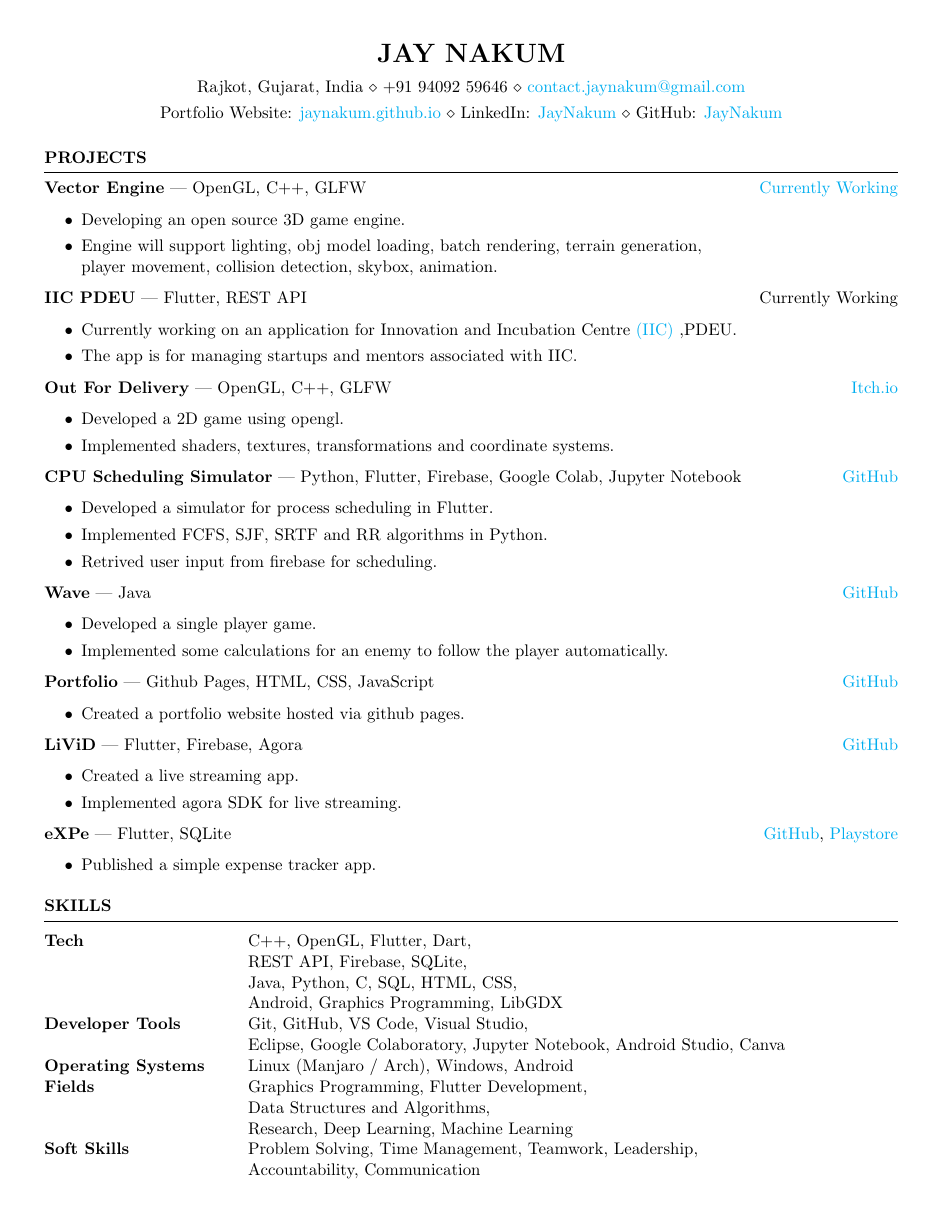
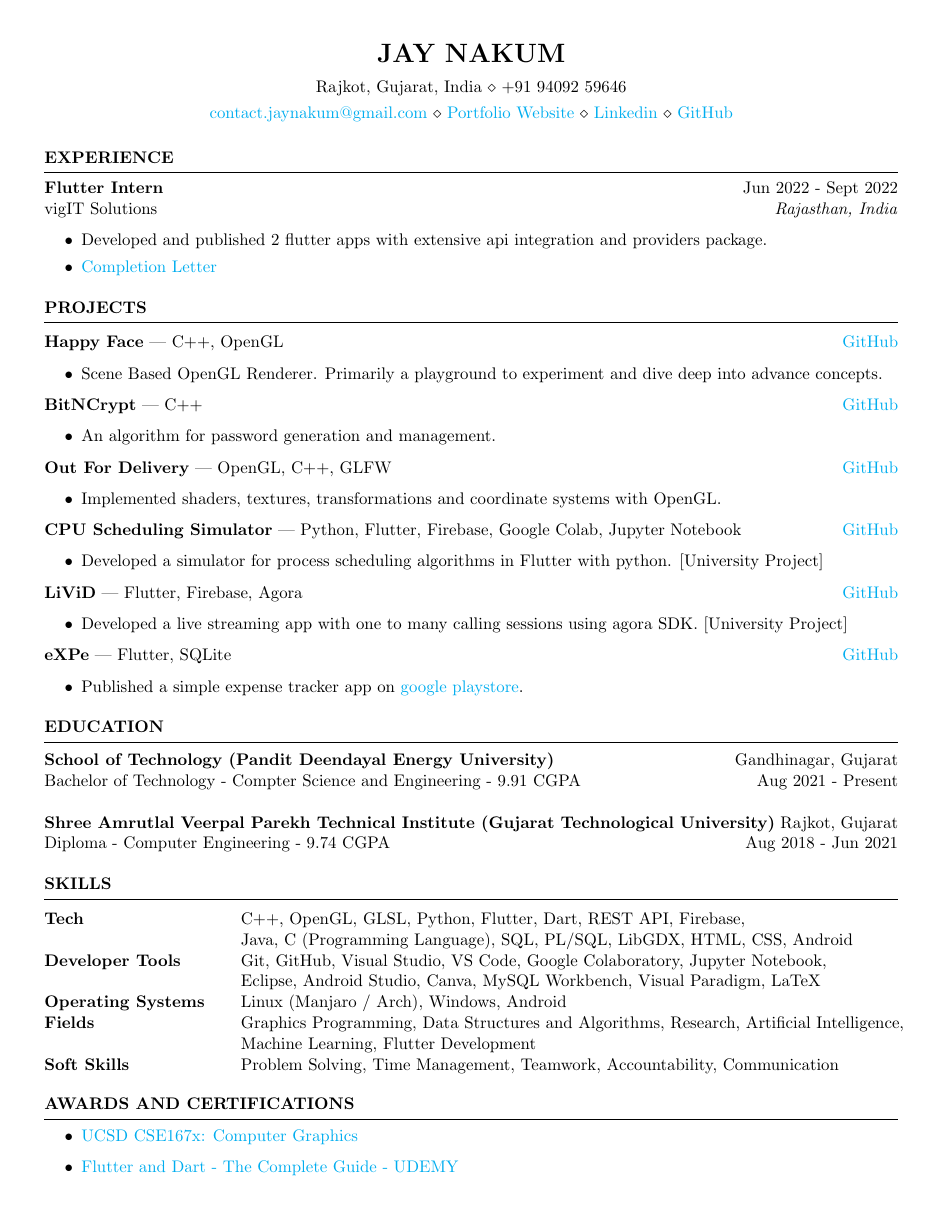
Before and after one commit to JayNakum/MyResume, a LaTeX CV (resume_cisgrad.tex): page 1 of 2 before the commit and the whole page after it. Compiled offline with pdfLaTeX.

Commit message:
Resume Update

```diff
--- a/resume_cisgrad.tex
+++ b/resume_cisgrad.tex
@@ -6,152 +6,105 @@
 
 \name{Jay Nakum}
 
-\address{Rajkot, Gujarat, India \\ +91 94092 59646 \\
-% \href{mailto:nakum.jay.m@gmail.com}{nakum.jay.m@gmail.com}}
-\href{mailto:contact.jaynakum@gmail.com}{contact.jaynakum@gmail.com}}
-%\href{mailto:jay.nce20@sot.pdpu.ac.in}{jay.nce20@sot.pdpu.ac.in}}
+\address{
+Rajkot, Gujarat, India \\
++91 94092 59646
+}
 
-\address{Portfolio Website: \href{https://jaynakum.github.io/}{jaynakum.github.io} \\
-LinkedIn: \href{https://linkedin.com/in/JayNakum}{JayNakum} \\
-GitHub: \href{https://github.com/JayNakum}{JayNakum}}
+\address{
+\href{mailto:contact.jaynakum@gmail.com}{contact.jaynakum@gmail.com} \\
+\href{https://jaynakum.github.io/}{Portfolio Website} \\
+\href{https://linkedin.com/in/JayNakum}{Linkedin} \\
+\href{https://github.com/JayNakum}{GitHub}
+}
 
 \begin{document}
 
-%------------------------
-% Use this more detailed section if you have Relevant work experience
-% keep your resume to 1 page, if you need to remove a project to display relevant experience
-% that is okay
-% ----------------------------
-% \begin{rSection}{EXPERIENCE}
+% Experience
+\begin{rSection}{Experience}
+\vspace{-1.25em}
 
-% \textbf{Role Name} \hfill Jan 2017 - Jan 2019\\
-% Company Name \hfill \textit{San Francisco, CA}
-%  \begin{itemize}
-%     \itemsep -3pt {}
-%      \item Achieved X\% growth for XYZ using A, B, and C skills.
-%      \item Led XYZ which led to X\% of improvement in ABC
-%     \item Developed XYZ that did A, B, and C using X, Y, and Z.
-%  \end{itemize}
-
-% \textbf{Role Name} \hfill Jan 2017 - Jan 2019\\
-% Company Name \hfill \textit{San Francisco, CA}
-%  \begin{itemize}
-%     \itemsep -3pt {}
-%      \item Achieved X\% growth for XYZ using A, B, and C skills.
-%      \item Led XYZ which led to X\% of improvement in ABC
-%     \item Developed XYZ that did A, B, and C using X, Y, and Z.
-%  \end{itemize}
-
-% \end{rSection}
-
-% \begin{rSection}{Work History}
-% \vspace{-1.25em}
-% \item \textbf{Job Title} {Company} \hfill Month Year - Month Year
-% \item \textbf{Job Title} {Company} \hfill Month Year - Month Year
-% \item \textbf{Job Title} {Company} \hfill Month Year - Month Year
-% \end{rSection}
-
+\item \textbf{Flutter Intern} \hfill Jun 2022 - Sept 2022\\
+vigIT Solutions \hfill \textit{Rajasthan, India}
+ \begin{itemize}
+    \itemsep -3pt {}
+    \item Developed and published 2 flutter apps with extensive api integration and providers package.
+    \item \href{https://github.com/JayNakum/JayNakum.github.io/blob/main/assets/Documents/vigIT_internship.pdf}{Completion Letter}
+ \end{itemize}
+\end{rSection}
 
 % PROJECTS
-\begin{rSection}{PROJECTS}
-\vspace{-1.25em}
-\item \textbf{Vector Engine} | {OpenGL, C++, GLFW} \hfill \href{https://github.com/JayNakum/VectorEngine}{Currently Working}
- \begin{itemize}
-    \itemsep -3pt {}
-    \item Developing an open source 3D game engine.
-    \item Engine will support lighting, obj model loading, batch rendering, terrain generation,\\player movement, collision detection, skybox, animation.
+\begin{rSection}{Projects}
+\vspace{-1em}
+
+\item \textbf{Happy Face} | {C++, OpenGL} \hfill \href{https://github.com/JayNakum/HappyFace}{GitHub}
+\begin{itemize}
+    \item Scene Based OpenGL Renderer. Primarily a playground to experiment and dive deep into advance concepts.
  \end{itemize}
 
-\item \textbf{IIC PDEU} | {Flutter, REST API} \hfill {Currently Working}
+ \item \textbf{BitNCrypt} | {C++} \hfill \href{https://github.com/JayNakum/BitNCrypt}{GitHub}
 \begin{itemize}
-    \itemsep -3pt {}
-    \item Currently working on an application for Innovation and Incubation Centre \href{https://iic.pdpu.ac.in/en}{(IIC)} ,PDEU.
-    \item The app is for managing startups and mentors associated with IIC.
+    \item  An algorithm for password generation and management.
  \end{itemize}
 
-\item \textbf{Out For Delivery} | {OpenGL, C++, GLFW} \hfill \href{https://jaynakum.itch.io/out-for-delivery}{Itch.io}
+\item \textbf{Out For Delivery} | {OpenGL, C++, GLFW} \hfill \href{https://github.com/JayNakum/OutForDelivery}{GitHub}
 \begin{itemize}
-    \itemsep -3pt {}
-    \item Developed a 2D game using opengl.
-    \item Implemented shaders, textures, transformations and coordinate systems.
+    \item Implemented shaders, textures, transformations and coordinate systems with OpenGL.
  \end{itemize}
 
 \item \textbf{CPU Scheduling Simulator} | {Python, Flutter, Firebase, Google Colab, Jupyter Notebook} \hfill \href{https://github.com/JayNakum/OperatingSystemsProject}{GitHub}
 \begin{itemize}
-    \itemsep -3pt {}
-    \item Developed a simulator for process scheduling in Flutter.
-    \item Implemented FCFS, SJF, SRTF and RR algorithms in Python.
-    \item Retrived user input from firebase for scheduling.
- \end{itemize}
-
-\item \textbf{Wave} | {Java} \hfill \href{https://github.com/JayNakum/Wave}{GitHub}
-\begin{itemize}
-    \itemsep -3pt {}
-    \item Developed a single player game.
-    \item Implemented some calculations for an enemy to follow the player automatically.
- \end{itemize}
-
-\item \textbf{Portfolio} | {Github Pages, HTML, CSS, JavaScript} \hfill \href{https://github.com/JayNakum/JayNakum.github.io}{GitHub}
-\begin{itemize}
-    \itemsep -3pt {}
-    \item Created a portfolio website hosted via github pages.
+    \item Developed a simulator for process scheduling algorithms in Flutter with python. [University Project]
  \end{itemize}
 
 \item \textbf{LiViD} | {Flutter, Firebase, Agora} \hfill \href{https://github.com/JayNakum/LiViD}{GitHub}
 \begin{itemize}
-    \itemsep -3pt {}
-     \item Created a live streaming app.
-    \item Implemented agora SDK for live streaming.
+     \item Developed a live streaming app with one to many calling sessions using agora SDK. [University Project]
  \end{itemize}
 
-\item \textbf{eXPe} | {Flutter, SQLite} \hfill \href{https://github.com/JayNakum/eXPe}{GitHub}, \href{https://play.google.com/store/apps/details?id=io.github.jaynakum.expe&pcampaignid=pcampaignidMKT-Other-global-all-co-prtnr-py-PartBadge-Mar2515-1}{Playstore}
+\item \textbf{eXPe} | {Flutter, SQLite} \hfill \href{https://github.com/JayNakum/eXPe}{GitHub}
 \begin{itemize}
-    \itemsep -3pt {}
-     \item Published a simple expense tracker app.
+     \item Published a simple expense tracker app on \href{https://play.google.com/store/apps/details?id=io.github.jaynakum.expe&pcampaignid=pcampaignidMKT-Other-global-all-co-prtnr-py-PartBadge-Mar2515-1}{google playstore}.
  \end{itemize}
 \end{rSection}
-
-
-% TECHNICAL STRENGTHS
-\begin{rSection}{SKILLS}
-\begin{tabular}{ @{} >{\bfseries}l @{\hspace{6ex}} l }
-Tech
-& C++, OpenGL, Flutter, Dart, \\
-& REST API, Firebase, SQLite, \\
-& Java, Python, C, SQL, HTML, CSS, \\
-& Android, Graphics Programming, LibGDX \\
-
-Developer Tools
-& Git, GitHub, VS Code, Visual Studio, \\
-& Eclipse, Google Colaboratory, Jupyter Notebook, Android Studio, Canva \\
-
-Operating Systems
-& Linux (Manjaro / Arch), Windows, Android \\
-
-Fields
-& Graphics Programming, Flutter Development,\\
-& Data Structures and Algorithms, \\ & Research, Deep Learning, Machine Learning\\
-
-Soft Skills
-& Problem Solving, Time Management, Teamwork, Leadership,\\
-& Accountability, Communication
-\end{tabular}
-\end{rSection}
-
 
 % EDUCATION SECTION
 \begin{rSection}{Education}
 {\bf School of Technology (Pandit Deendayal Energy University)} \hfill {Gandhinagar, Gujarat}\\
-Bachelor of Technology - Compter Science and Engineering - 9.8 CGPA \hfill {Aug 2021 - Present}\\
+Bachelor of Technology - Compter Science and Engineering - 9.91 CGPA \hfill {Aug 2021 - Present}\\
 \\
 {\bf Shree Amrutlal Veerpal Parekh Technical Institute (Gujarat Technological University)} \hfill {Rajkot, Gujarat}\\
-Diploma - Computer Engineering - 9.74 CGPA \hfill {Aug 2018 - Jun 2021}\\
+Diploma - Computer Engineering - 9.74 CGPA \hfill {Aug 2018 - Jun 2021}
+% \\
+% {\bf Kendriya Vidyalaya (Central Board of Secondary Education)} \hfill {Rajkot, Gujarat}\\
+% Class 1 to 10 - 85.6\% \hfill {Apr 2008 - Mar 2018}
+\end{rSection}
+
+% TECHNICAL STRENGTHS
+\begin{rSection}{Skills}
+\begin{tabular}{ @{} >{\bfseries}l @{\hspace{5ex}} l }
+Tech
+& C++, OpenGL, GLSL, Python, Flutter, Dart, REST API, Firebase, \\
+& Java, C (Programming Language), SQL, PL/SQL, LibGDX, HTML, CSS, Android
 \\
-{\bf Kendriya Vidyalaya (Central Board of Secondary Education)} \hfill {Rajkot, Gujarat}\\
-X Grade - 85.6\% \hfill {Apr 2008 - Mar 2018}
+Developer Tools
+& Git, GitHub, Visual Studio, VS Code, Google Colaboratory, Jupyter Notebook, \\
+& Eclipse, Android Studio, Canva, MySQL Workbench, Visual Paradigm, LaTeX
+\\
+Operating Systems
+& Linux (Manjaro / Arch), Windows, Android
+\\
+Fields
+& Graphics Programming, Data Structures and Algorithms, Research, Artificial Intelligence, \\
+& Machine Learning, Flutter Development
+\\
+Soft Skills
+& Problem Solving, Time Management, Teamwork, Accountability, Communication
+\end{tabular}
 \end{rSection}
 
 % CERTIFICATIONS
-\begin{rSection}{Certifications}
+\begin{rSection}{Awards and Certifications}
 \begin{itemize}
+    \item   \href{https://courses.edx.org/certificates/3e47add62a6b45269149bf91b91f1399}{UCSD CSE167x: Computer Graphics}
     \item   \href{https://www.udemy.com/certificate/UC-2fce7723-1cc7-403d-a54b-09dbd5cd495e/}{Flutter and Dart - The Complete Guide - UDEMY}
```
Also changed, not shown: resume_cisgrad.tex (26 more changed lines).
